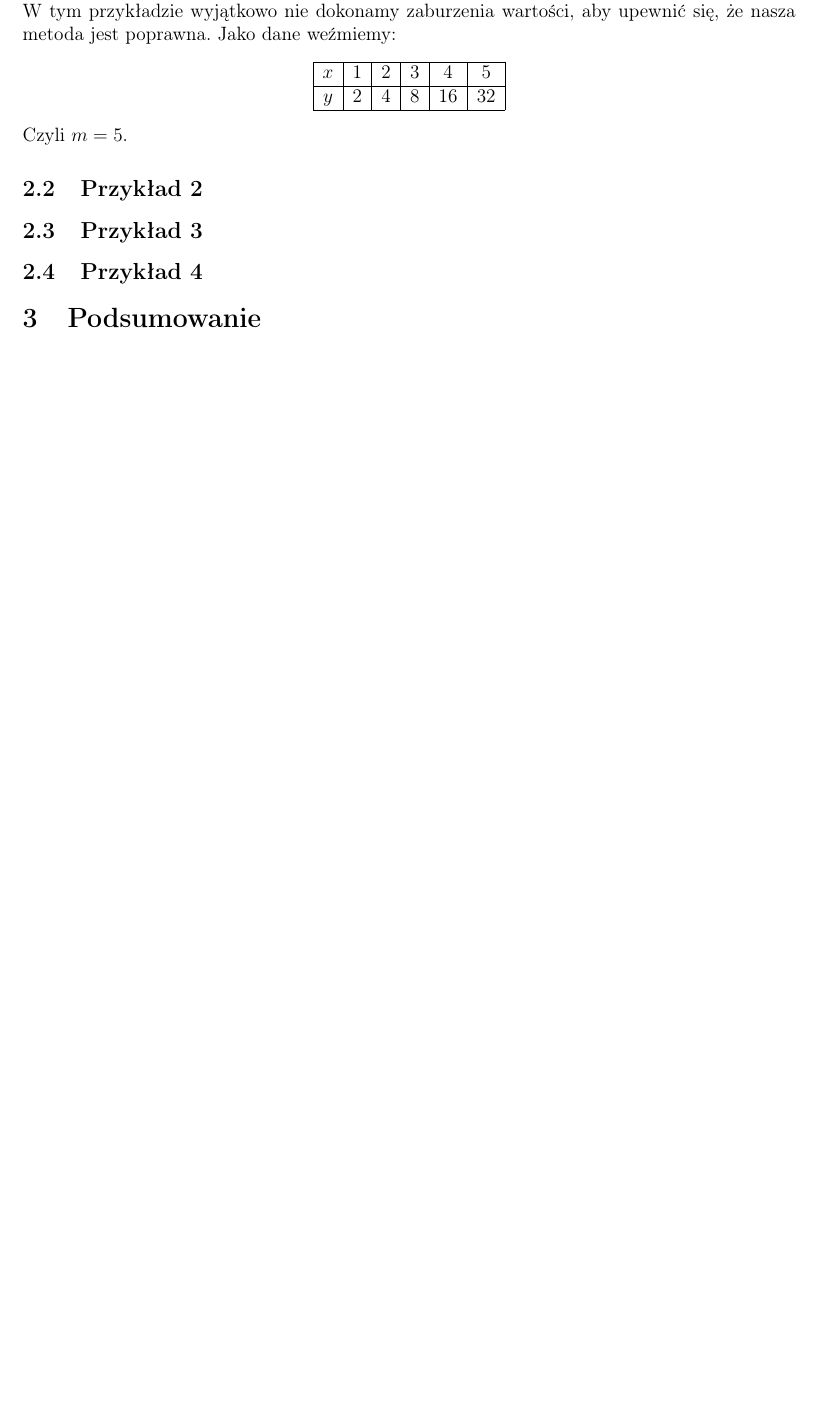
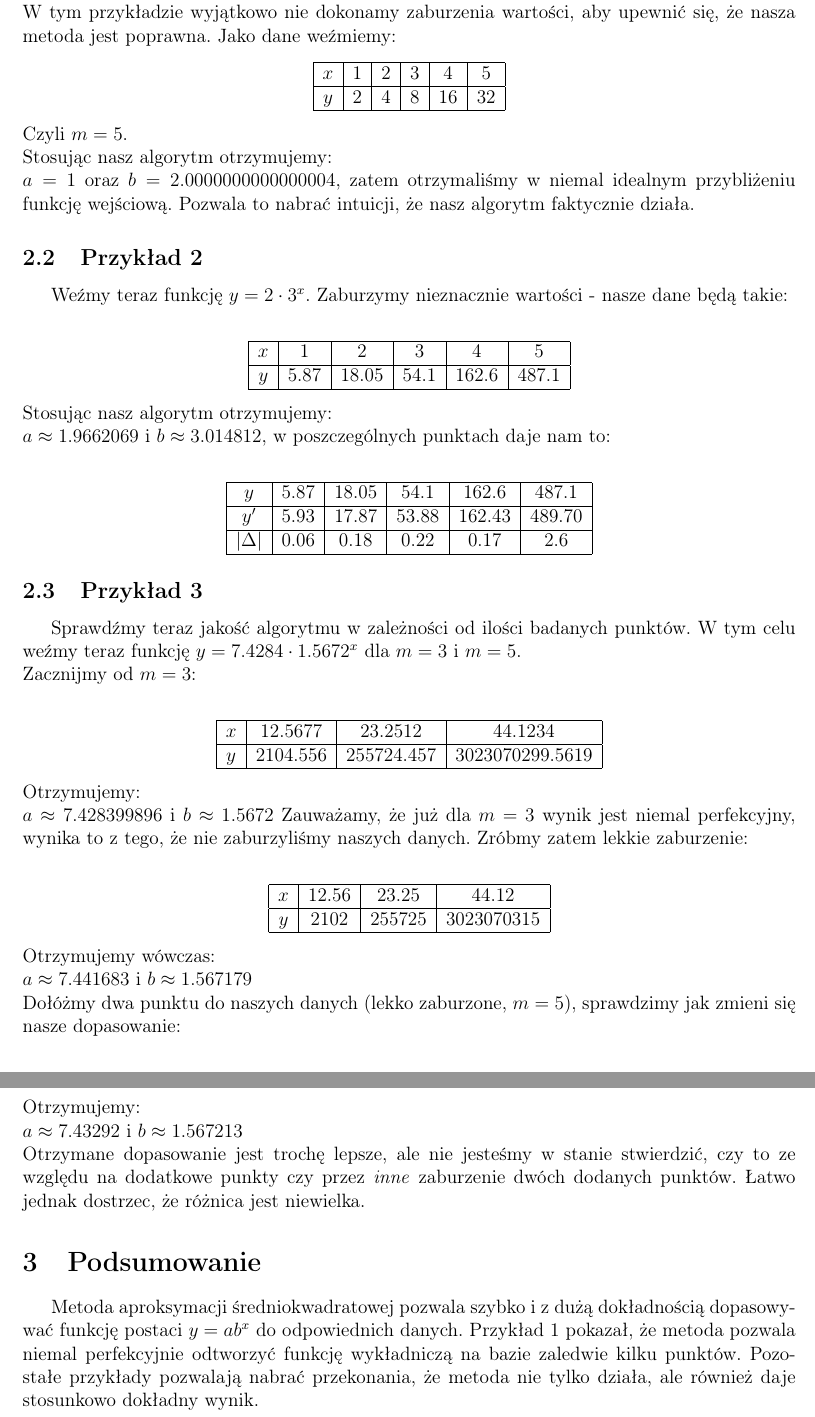
Before and after one commit to WojciechAdamiec/UWR, a LaTeX document (Rok II/Semestr Zimowy/ANM/Pracownia2/doc/sprawozdanie.tex): part of page 3 of 3 before the commit and two parts of pages 3 and 4 of 4 after it, the two joined at a grey line, cut so that both start at the same text, the shorter picture padded with empty space. Compiled offline with pdfLaTeX.

Commit message:
Sprawozdanie

```diff
--- a/Rok II/Semestr Zimowy/ANM/Pracownia2/doc/sprawozdanie.tex
+++ b/Rok II/Semestr Zimowy/ANM/Pracownia2/doc/sprawozdanie.tex
@@ -124,10 +124,47 @@ Dla sprawdzenia poprawności przedstawionej metody zacznijmy od prostej funkcji
 	$y$ & 2 & 4 & 8 & 16& 32  \\ \hline
 	\end{tabular}
 \end{center}
-Czyli $m=5$.
+Czyli $m=5$.\\
+Stosując nasz algorytm otrzymujemy:\\
+$a = 1$ oraz $b = 2.0000000000000004$, zatem otrzymaliśmy w niemal idealnym przybliżeniu funkcję wejściową. Pozwala to nabrać intuicji, że nasz algorytm faktycznie działa.
 \subsection{Przykład 2}
+Weźmy teraz funkcję $y = 2 \cdot 3^x$. Zaburzymy nieznacznie wartości - nasze dane będą takie:\\
+\begin{center}
+	\begin{tabular}{|c|c|c|c|c|c|} \hline
+	$x$ & 1 & 2 & 3 & 4 & 5   \\ \hline
+	$y$ & 5.87 & 18.05 & 54.1 & 162.6 & 487.1  \\ \hline
+	\end{tabular}
+\end{center}
+Stosując nasz algorytm otrzymujemy:\\
+$a \approx 1.9662069$ i $b \approx 3.014812$, w poszczególnych punktach daje nam to:\\
+\begin{center}
+	\begin{tabular}{|c|c|c|c|c|c|} \hline
+	$y$  & 5.87 & 18.05 & 54.1 & 162.6 & 487.1   \\ \hline
+	$y'$ & 5.93 & 17.87 & 53.88 & 162.43 & 489.70  \\ \hline
+	$|\Delta|$ & 0.06 & 0.18 & 0.22 & 0.17 & 2.6  \\ \hline
+	\end{tabular}
+\end{center}
+
 
 \subsection{Przykład 3}
-
-\subsection{Przykład 4}
-
+Sprawdźmy teraz jakość algorytmu w zależności od ilości badanych punktów. W tym celu weźmy teraz funkcję $y = 7.4284 \cdot 1.5672^x$ dla $m=3$ i $m=5$.\\
+Zacznijmy od $m=3$:\\
+\begin{center}
+	\begin{tabular}{|c|c|c|c|} \hline
+	$x$ & 12.5677 & 23.2512  & 44.1234 \\ \hline
+	$y$ & 2104.556 & 255724.457 & 3023070299.5619  \\ \hline
+	\end{tabular}
+\end{center}
+Otrzymujemy:\\
+$a \approx 7.428399896$ i $b \approx 1.5672$
+Zauważamy, że już dla $m=3$ wynik jest niemal perfekcyjny, wynika to z tego, że nie zaburzyliśmy naszych danych. Zróbmy zatem lekkie zaburzenie:\\
+\begin{center}
+	\begin{tabular}{|c|c|c|c|} \hline
+	$x$ & 12.56 & 23.25  & 44.12 \\ \hline
+	$y$ & 2102 & 255725 & 3023070315  \\ \hline
+	\end{tabular}
+\end{center}
+Otrzymujemy wówczas:\\
+$a \approx 7.441683$ i $b \approx 1.567179$\\
+Dołóżmy dwa punktu do naszych danych (lekko zaburzone, $m=5$), sprawdzimy jak zmieni się nasze dopasowanie:\\
+\begin{center}
@@ -134,3 +174,9 @@ Czyli $m=5$.
+	\end{tabular}
+\end{center}
+Otrzymujemy:\\
+$a \approx 7.43292$ i $b \approx 1.567213$\\
+Otrzymane dopasowanie jest trochę lepsze, ale nie jesteśmy w stanie stwierdzić, czy to ze względu na dodatkowe punkty czy przez \textit{inne} zaburzenie dwóch dodanych punktów. Łatwo jednak dostrzec, że różnica jest niewielka.
 \section{Podsumowanie}
+Metoda aproksymacji średniokwadratowej pozwala szybko i z dużą dokładnością dopasowywać funkcję postaci $y=ab^x$ do odpowiednich danych. Przykład $1$ pokazał, że metoda pozwala niemal perfekcyjnie odtworzyć funkcję wykładniczą na bazie zaledwie kilku punktów. Pozostałe przykłady pozwalają nabrać przekonania, że metoda nie tylko działa, ale również daje stosunkowo dokładny wynik.
 
 \end{document}
```
Also changed, not shown: Rok II/Semestr Zimowy/ANM/Pracownia2/doc/sprawozdanie.pdf, Rok II/Semestr Zimowy/ANM/Pracownia2/doc/sprawozdanie.tex (3 more changed lines), 5 other files.
